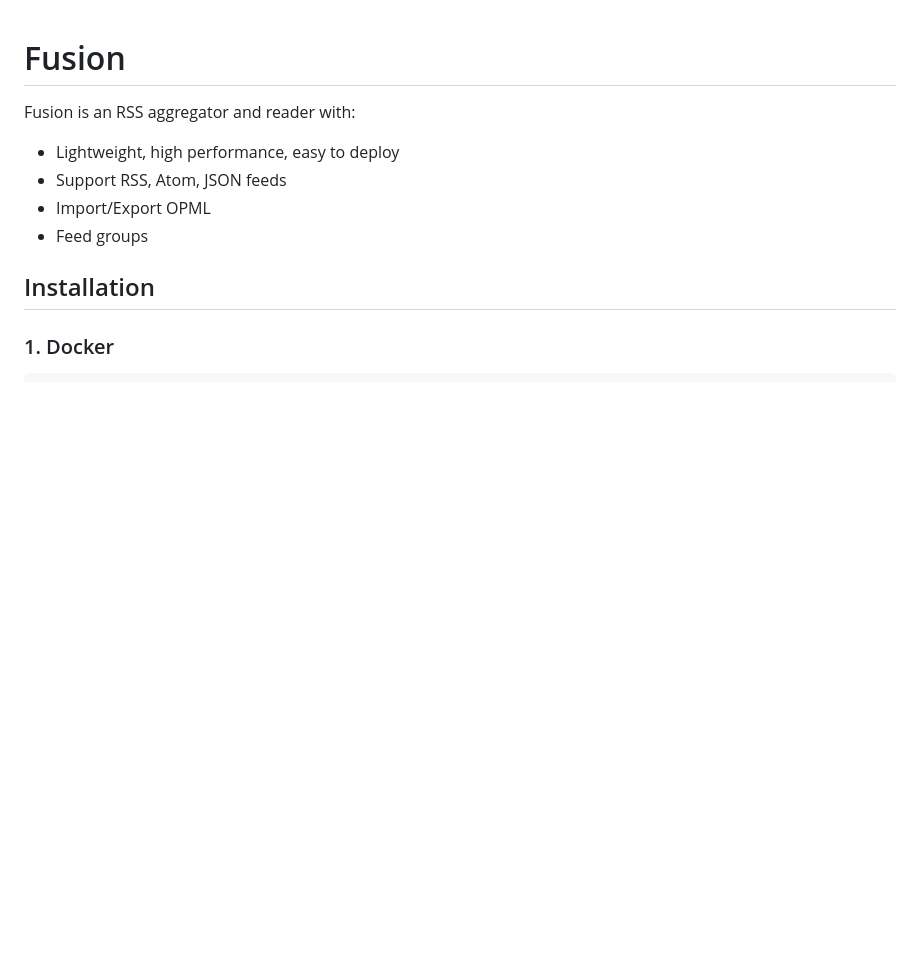
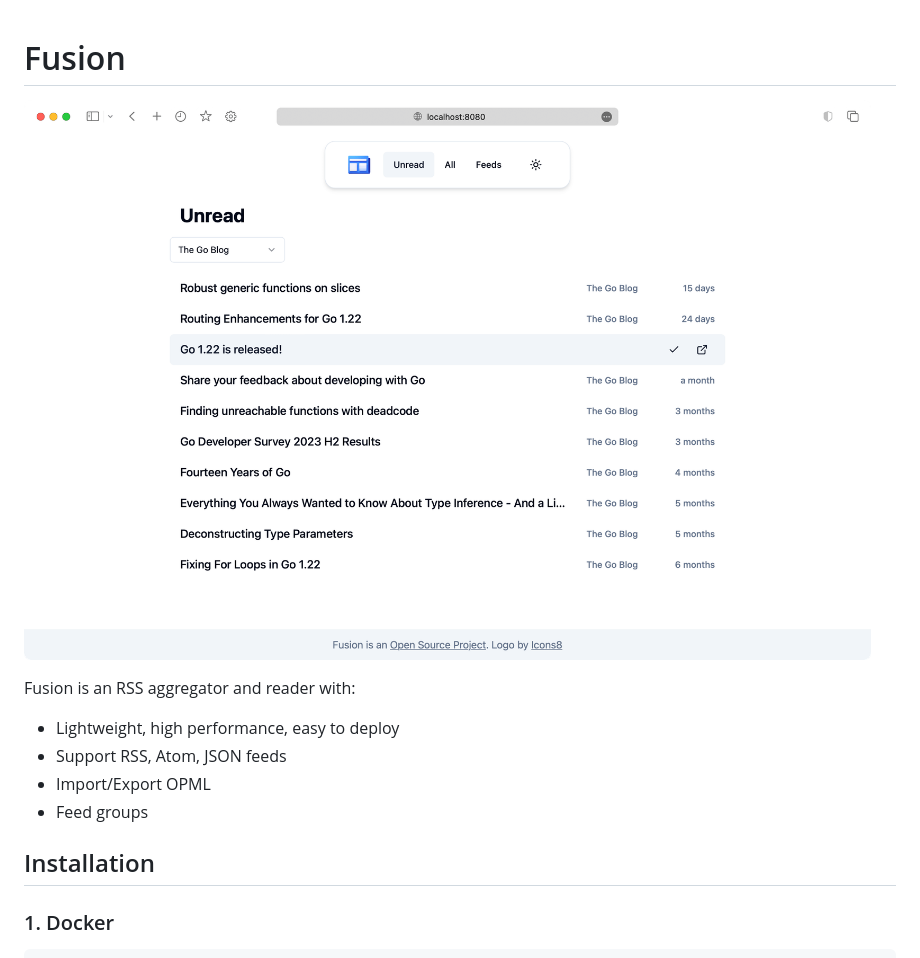
Before and after one commit to 0x2E/fusion, a Markdown page: README.md, the part around the change. Rendered like a GitHub page; pictures changed too: assets/screenshot.png (added); blank space fills up the shorter version.

Commit message:
doc: add screenshot

```diff
--- a/README.md
+++ b/README.md
@@ -1,4 +1,6 @@
 # Fusion
+
+![preview](./assets/screenshot.png)
 
 Fusion is an RSS aggregator and reader with:
 
```
